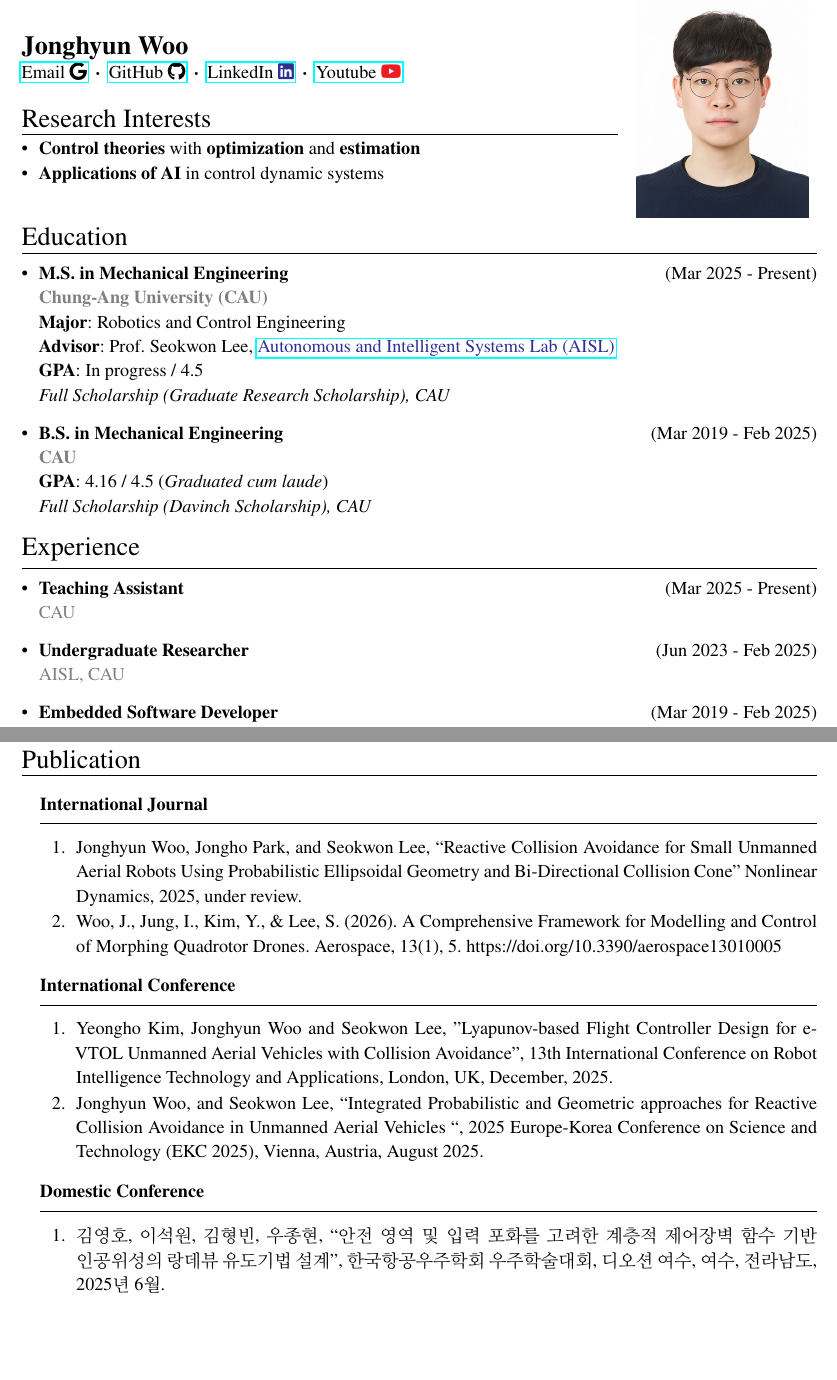
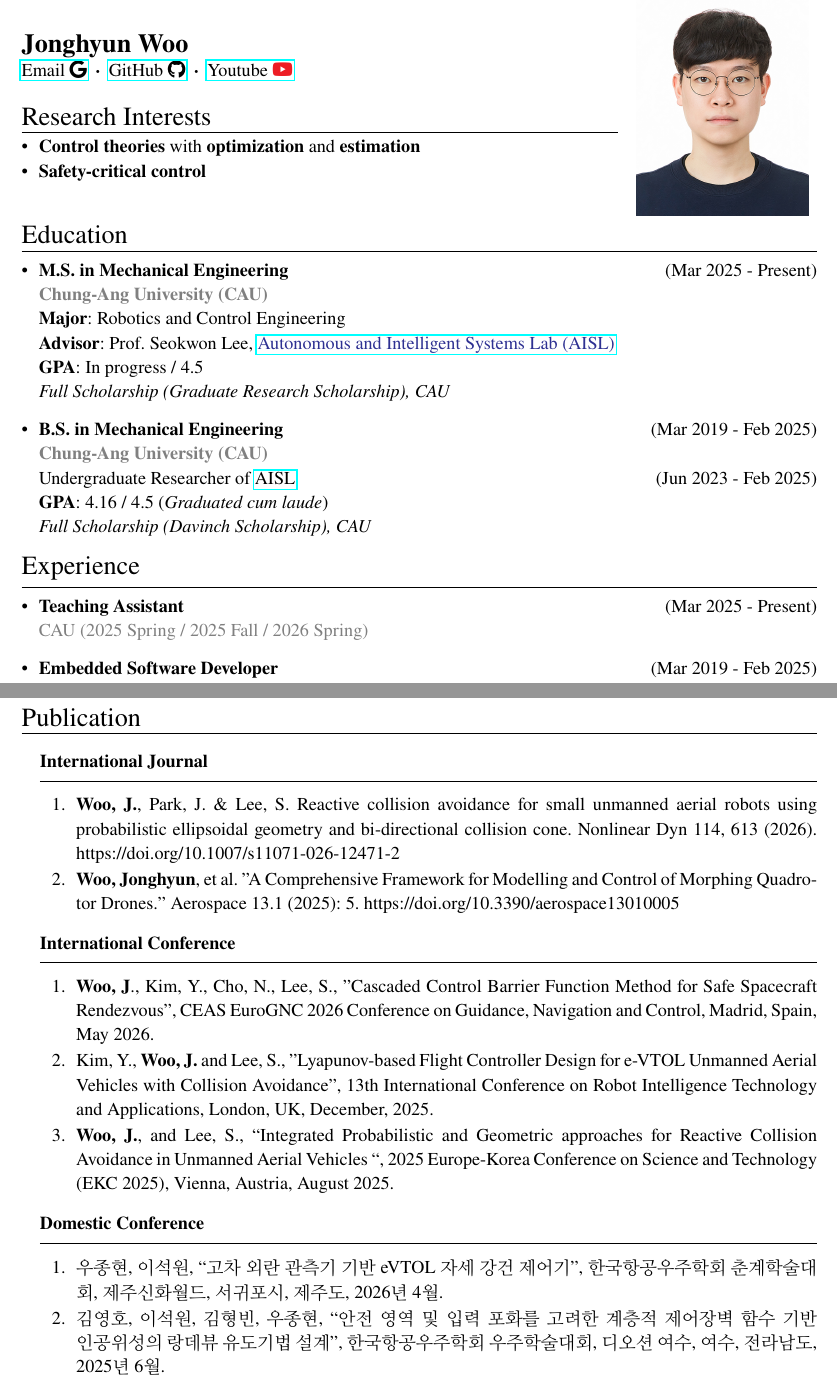
Before and after one commit to Woodaengtang/CV, a LaTeX CV (resume.tex): two parts of pages 1 and 2 of 2, joined at a grey line, cut so that both start at the same text, the shorter picture padded with empty space. Compiled offline with pdfLaTeX.

Commit message:
Add: New publication
Co-authored-by: Copilot <copilot@github.com>

```diff
--- a/resume.tex
+++ b/resume.tex
@@ -8,7 +8,6 @@
         \clink{
             \href{mailto:jhwoo200@gmail.com}{Email \faGoogle} \textbf{·}
             \href{https://github.com/Woodaengtang}{GitHub \faGithub} \textbf{·}
-            \href{https://www.linkedin.com/in/jonghyun-woo-99a8b5288/}{LinkedIn {\color{Blue}\faLinkedin}} \textbf{·}
             \href{https://youtube.com/@coffeesaurs?si=ut6NomWX6cIZgv8Z}{Youtube {\color{Red}\faYoutube}}
         }
     }\newline \newline
@@ -16,7 +15,7 @@
     \csection{\large{Research Interests}}{\small
         \begin{itemize} \vspace{-0.3cm}
             \item  \textbf{Control theories} with \textbf{optimization} and \textbf{estimation} \vspace{-0.3cm}
-            \item  \textbf{Applications of AI} in control dynamic systems
+            \item  \textbf{Safety-critical control}
         \end{itemize}
     }
 }
@@ -34,7 +33,8 @@
         \newline{\textbf{GPA}: In progress / 4.5}
         \newline{\textit{Full Scholarship (Graduate Research Scholarship), CAU}}
         \item \textbf{B.S. in Mechanical Engineering}\hfill(Mar 2019 - Feb 2025)
-        \newline{\color{gray}\textbf{CAU}}
+        \newline{\color{gray}\textbf{Chung-Ang University (CAU)}}
+        \newline{Undergraduate Researcher of \href{https://cau-aisl.github.io/}{AISL}} \hfill (Jun 2023 - Feb 2025)
         \newline{\textbf{GPA}: 4.16 / 4.5 (\textit{Graduated cum laude})}
         \newline{\textit{Full Scholarship (Davinch Scholarship), CAU}}
     \end{itemize}
@@ -42,9 +42,7 @@
 \csection{\large{Experience}}{\small\noindent
 \begin{itemize}
     \item \textbf{Teaching Assistant} \hfill (Mar 2025 - Present)
-    \newline {\color{gray}CAU}
-    \item \textbf{Undergraduate Researcher} \hfill (Jun 2023 - Feb 2025)
-    \newline {\color{gray}AISL, CAU}
+    \newline {\color{gray}CAU (2025 Spring / 2025 Fall / 2026 Spring)}
     \item \textbf{Embedded Software Developer} \hfill (Mar 2019 - Feb 2025)
     \newline {\color{gray}MACH (Aerospace Engineering Club), CAU}
     \item \textbf{Vehicle Mechanic} \hfill (Dec 2020 - May 2022)
@@ -124,18 +122,20 @@
     \vspace{0.5pt}
     \pubsubsection{International Journal}
     \begin{enumerate}[itemsep=-0.3em, topsep=0em, leftmargin=3em]
-        \item Jonghyun Woo, Jongho Park, and Seokwon Lee, “Reactive Collision Avoidance for Small Unmanned Aerial Robots Using Probabilistic Ellipsoidal Geometry and Bi-Directional Collision Cone” Nonlinear Dynamics, 2025, under review.
-        \item Woo, J., Jung, I., Kim, Y., \& Lee, S. (2026). A Comprehensive Framework for Modelling and Control of Morphing Quadrotor Drones. Aerospace, 13(1), 5. https://doi.org/10.3390/aerospace13010005
+        \item \textbf{Woo, J.}, Park, J. \& Lee, S. Reactive collision avoidance for small unmanned aerial robots using probabilistic ellipsoidal geometry and bi-directional collision cone. Nonlinear Dyn 114, 613 (2026). https://doi.org/10.1007/s11071-026-12471-2
+        \item \textbf{Woo, Jonghyun}, et al. "A Comprehensive Framework for Modelling and Control of Morphing Quadrotor Drones." Aerospace 13.1 (2025): 5. https://doi.org/10.3390/aerospace13010005
     \end{enumerate}
 
     \pubsubsection{International Conference}
     \begin{enumerate}[itemsep=-0.3em, topsep=0em, leftmargin=3em]
-        \item Yeongho Kim, Jonghyun Woo and Seokwon Lee, "Lyapunov-based Flight Controller Design for e-VTOL Unmanned Aerial Vehicles with Collision Avoidance", 13th International Conference on Robot Intelligence Technology and Applications, London, UK, December, 2025.
-        \item Jonghyun Woo, and Seokwon Lee, “Integrated Probabilistic and Geometric approaches for Reactive Collision Avoidance in Unmanned Aerial Vehicles “, 2025 Europe-Korea Conference on Science and Technology (EKC 2025), Vienna, Austria, August 2025.
+        \item \textbf{Woo, J}., Kim, Y., Cho, N., Lee, S., "Cascaded Control Barrier Function Method for Safe Spacecraft Rendezvous", CEAS EuroGNC 2026 Conference on Guidance, Navigation and Control, Madrid, Spain, May 2026.
+        \item Kim, Y., \textbf{Woo, J.} and Lee, S., "Lyapunov-based Flight Controller Design for e-VTOL Unmanned Aerial Vehicles with Collision Avoidance", 13th International Conference on Robot Intelligence Technology and Applications, London, UK, December, 2025.
+        \item \textbf{Woo, J.}, and Lee, S., “Integrated Probabilistic and Geometric approaches for Reactive Collision Avoidance in Unmanned Aerial Vehicles “, 2025 Europe-Korea Conference on Science and Technology (EKC 2025), Vienna, Austria, August 2025.
     \end{enumerate}
 
     \pubsubsection{Domestic Conference}
     \begin{enumerate}[itemsep=-0.3em, topsep=0em, leftmargin=3em]
+        \item \small{우종현, 이석원, “고차 외란 관측기 기반 eVTOL 자세 강건 제어기”, 한국항공우주학회 춘계학술대회, 제주신화월드, 서귀포시, 제주도, 2026년 4월.}
         \item \small{김영호, 이석원, 김형빈, 우종현, “안전 영역 및 입력 포화를 고려한 계층적 제어장벽 함수 기반 인공위성의 랑데뷰 유도기법 설계”, 한국항공우주학회 우주학술대회, 디오션 여수, 여수, 전라남도, 2025년 6월.}
         \item \small{우종현, 이석원, “동적 장애물에 대한 멀티콥터의 타원 기하 기반 충돌 회피 알고리즘”, 한국항공우주학회 추계학술대회, 하이원리조트 컨벤션호텔, 정선군, 강원도, 2024년 11월.}
     \end{enumerate}
```
Also changed, not shown: resume.pdf.
